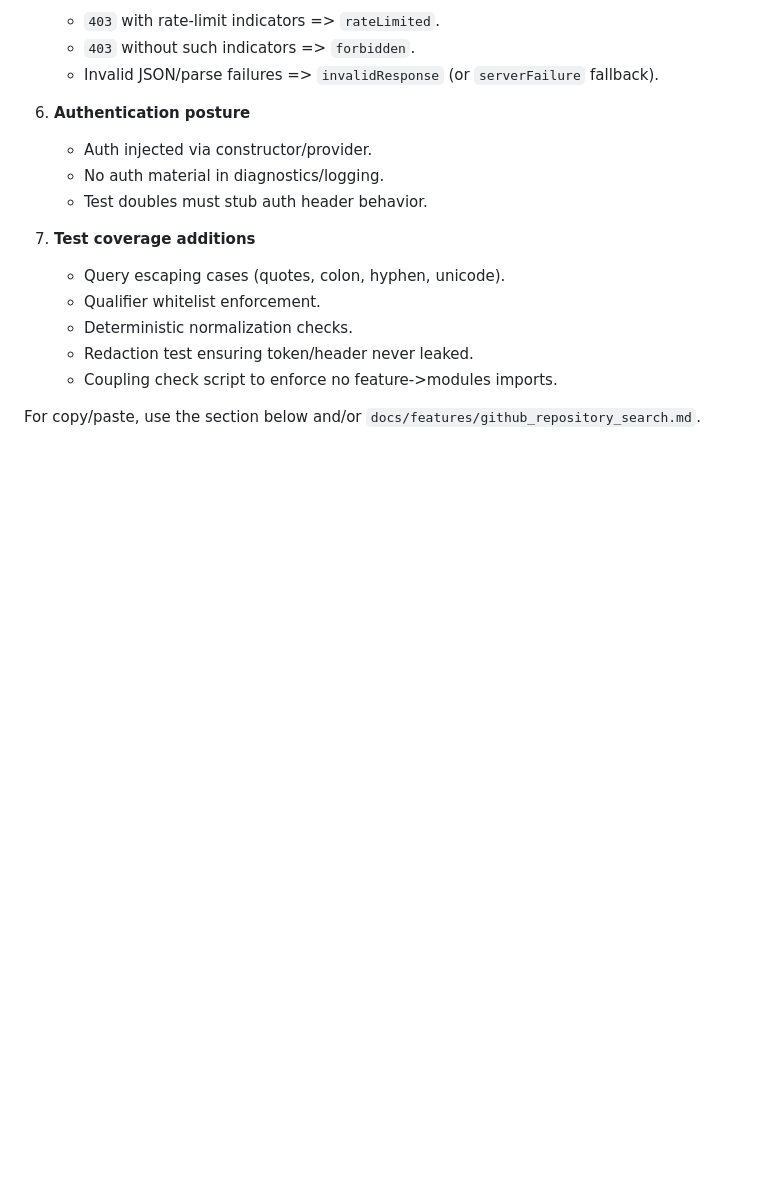
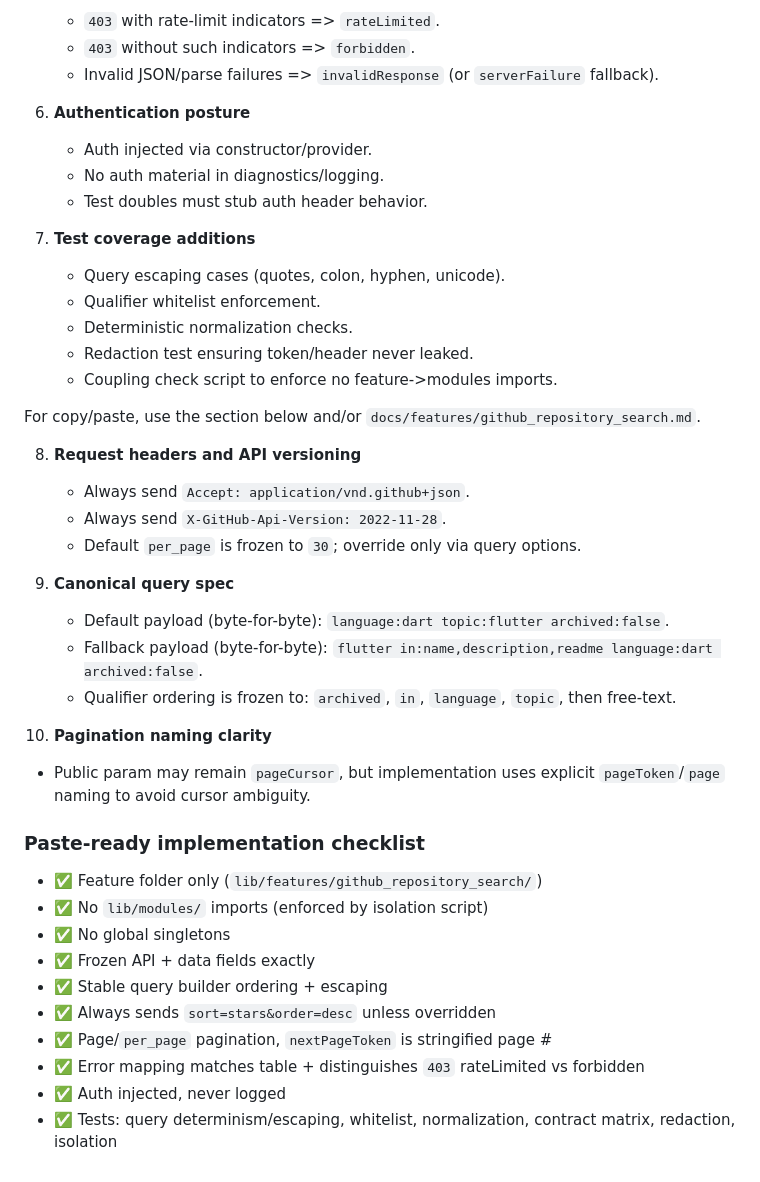
Before and after one commit to Goblin-app-dev/combat-goblin_prime, a Markdown page: docs/reviews_github_flutter_repo_visibility.md, the part around the change. Drawn GitHub-style; blank space fills up the shorter version.

```diff
--- a/docs/reviews_github_flutter_repo_visibility.md
+++ b/docs/reviews_github_flutter_repo_visibility.md
@@ -105,3 +105,30 @@ The following constraints are now explicitly adopted for implementation review:
    - Coupling check script to enforce no feature->modules imports.
 
 For copy/paste, use the section below and/or `docs/features/github_repository_search.md`.
+
+
+8. **Request headers and API versioning**
+   - Always send `Accept: application/vnd.github+json`.
+   - Always send `X-GitHub-Api-Version: 2022-11-28`.
+   - Default `per_page` is frozen to `30`; override only via query options.
+
+9. **Canonical query spec**
+   - Default payload (byte-for-byte): `language:dart topic:flutter archived:false`.
+   - Fallback payload (byte-for-byte): `flutter in:name,description,readme language:dart archived:false`.
+   - Qualifier ordering is frozen to: `archived`, `in`, `language`, `topic`, then free-text.
+
+10. **Pagination naming clarity**
+   - Public param may remain `pageCursor`, but implementation uses explicit `pageToken`/`page` naming to avoid cursor ambiguity.
+
+### Paste-ready implementation checklist
+
+- ✅ Feature folder only (`lib/features/github_repository_search/`)
+- ✅ No `lib/modules/` imports (enforced by isolation script)
+- ✅ No global singletons
+- ✅ Frozen API + data fields exactly
+- ✅ Stable query builder ordering + escaping
+- ✅ Always sends `sort=stars&order=desc` unless overridden
+- ✅ Page/`per_page` pagination, `nextPageToken` is stringified page #
+- ✅ Error mapping matches table + distinguishes `403` rateLimited vs forbidden
+- ✅ Auth injected, never logged
+- ✅ Tests: query determinism/escaping, whitelist, normalization, contract matrix, redaction, isolation
```
Also changed, not shown: docs/features/github_repository_search.md (+37 -2 lines).
